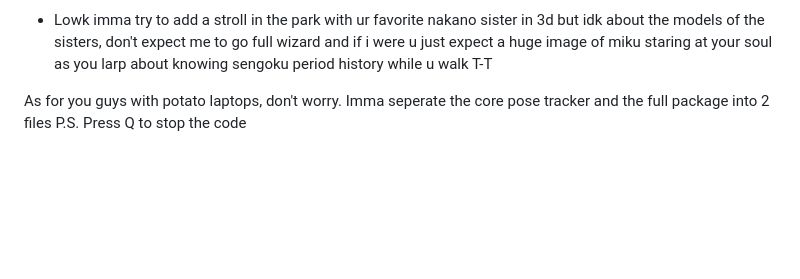
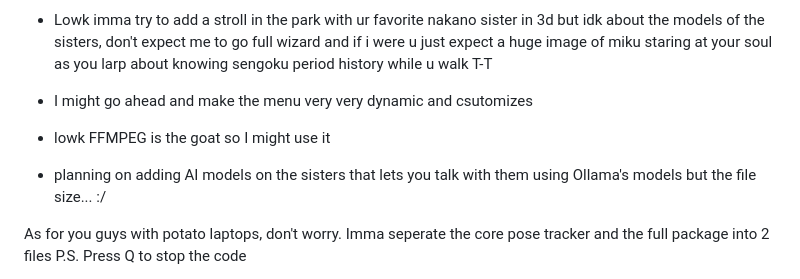
Before and after one commit to pringlecorte/The-Quintessential-Quintuplets-Pose-Tracker, a Markdown page: README.md, the part around one of its changes. Drawn GitHub-style; blank space fills up the shorter version.

```diff
--- a/README.md
+++ b/README.md
@@ -93,6 +93,9 @@ BRO I SWEAR IF NINO AINT GONNA COMPLY BRO IVE BEEN TWEAKING HER THRESHOLDS AND I
       - a clock cuz clocks are cool and important
       - a game maybe pseudo 3d but idk how it would exactly match the content of the pose tracker
   - Lowk imma try to add a stroll in the park with ur favorite nakano sister in 3d but idk about the models of the sisters, don't expect me to go full wizard and if i were u just expect a huge image of miku staring at your soul as you larp about knowing sengoku period history while u walk T-T
+  - I might go ahead and make the menu very very dynamic and csutomizes
+  - lowk FFMPEG is the goat so I might use it
+  - planning on adding AI models on the sisters that lets you talk with them using Ollama's models but the file size... :/
 
 
 As for you guys with potato laptops, don't worry. Imma seperate the core pose tracker and the full package into 2 files
```
Also changed, not shown: other parts of README.md (+2 -2 lines).
